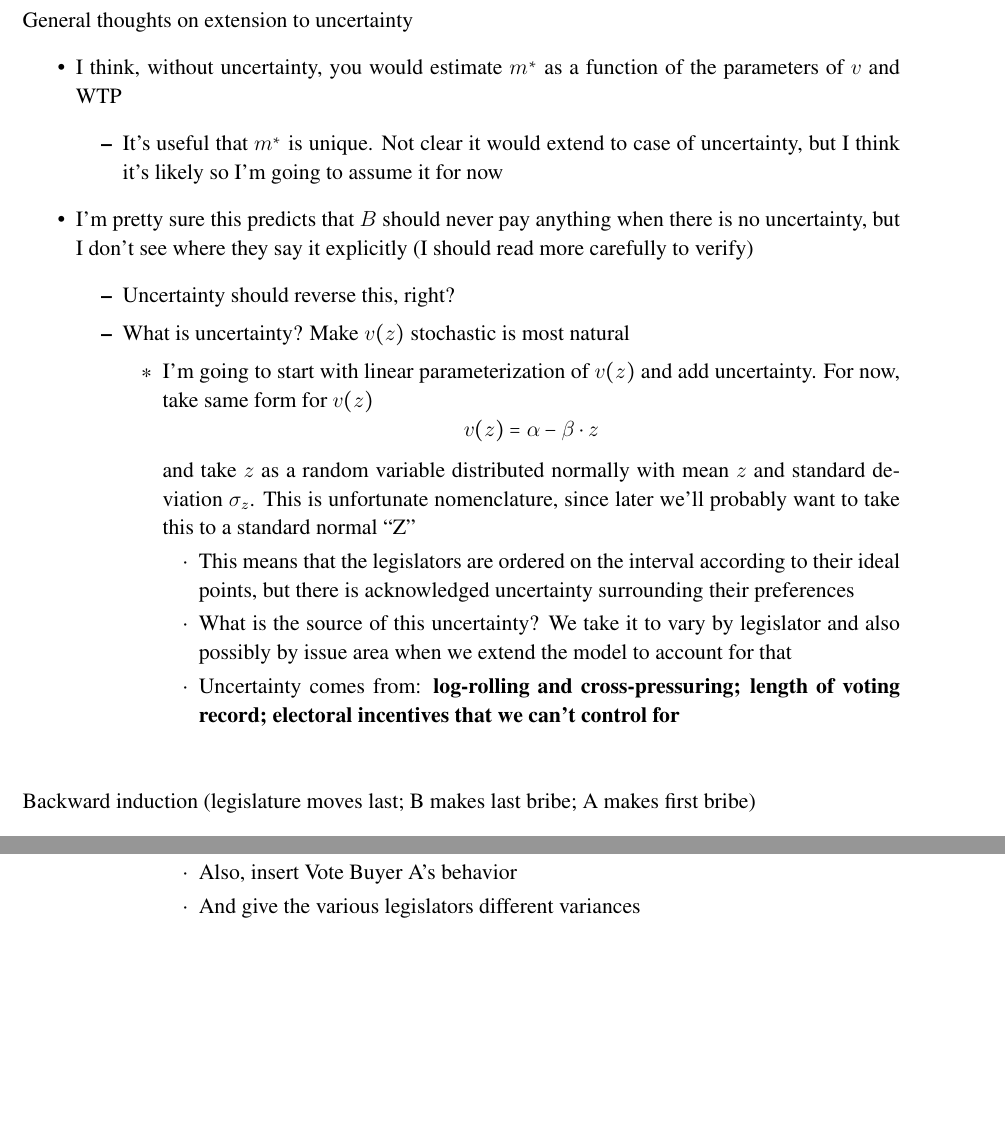
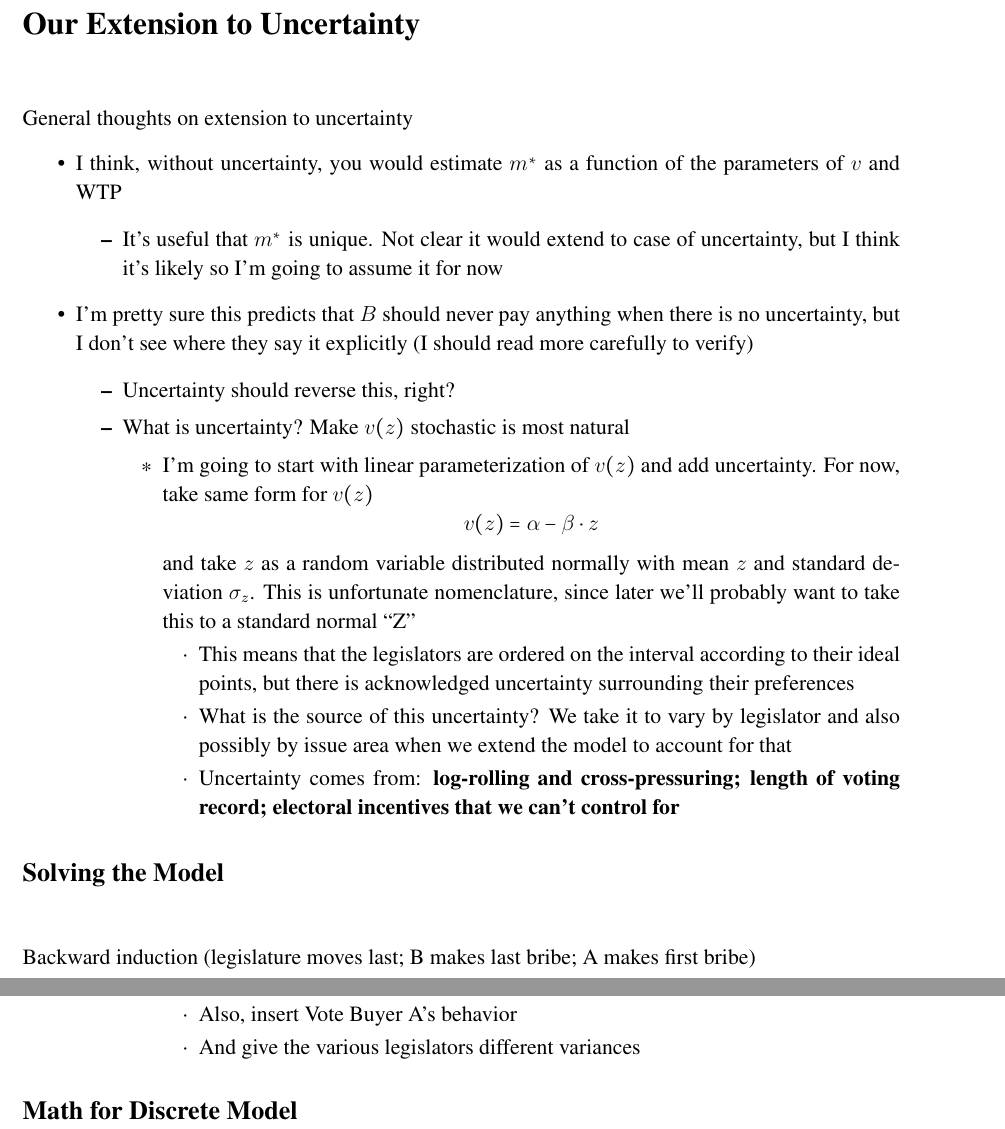
Before and after one commit to JorgeValde/political-uncertainty, a LaTeX document (GS-extension.tex): two parts of pages 2 and 9 of 13, joined at a grey line, cut at the place of the change, the shorter picture padded with empty space. Compiled offline with pdfLaTeX.

Commit message:
add section headings / toc to GS-extension

```diff
--- a/GS-extension.tex
+++ b/GS-extension.tex
@@ -78,6 +79,7 @@ On Feb. 12, Sebastian and I agreed to focus efforts on finding a base model to f
 	\end{itemize}
 \end{itemize}
 
+\section{Our Extension to Uncertainty}
 \vskip.3in
 General thoughts on extension to uncertainty
 \begin{itemize}
@@ -104,6 +106,7 @@ General thoughts on extension to uncertainty
 		\end{itemize}
 \end{itemize}
 
+\subsection{Solving the Model}
 \vskip.3in
 Backward induction (legislature moves last; B makes last bribe; A makes first bribe)
 \begin{enumerate}
@@ -390,6 +394,7 @@ Discrete version (Conversation between Kristy and Frank, 3/27/15)
 		\end{itemize}
 \end{itemize}
 
+\subsection{Math for Discrete Model}
 \newpage
 The math that follows from Equation \ref{eq:logistic}:
 \begin{itemize}
```
Also changed, not shown: GS-extension.pdf, GS-extension.tex (6 more changed lines).
